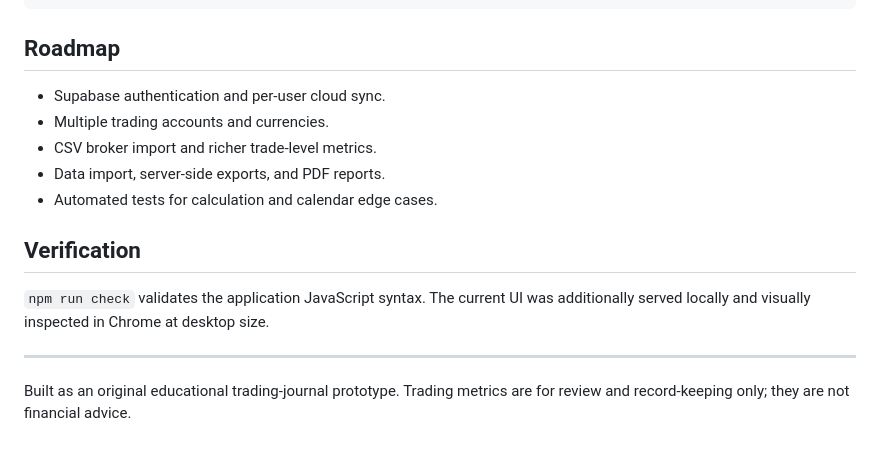
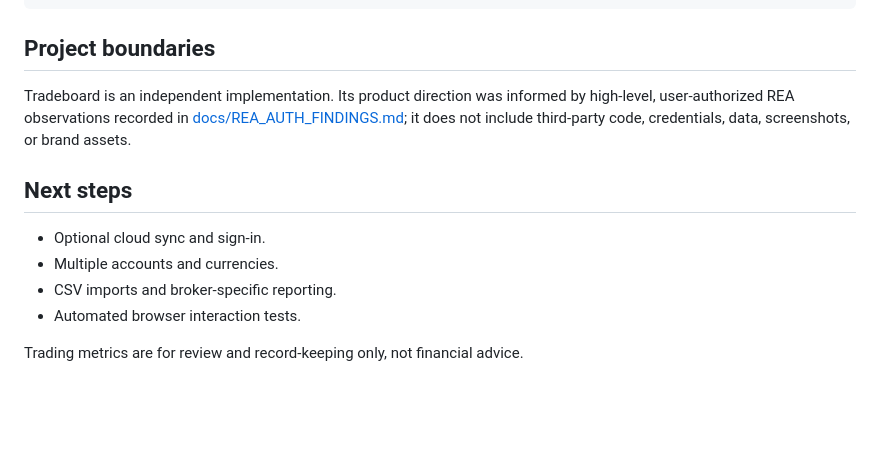
Before and after one commit to Ohm5656/Trader_WebApp, a Markdown page: README.md, the part around one of its changes. GitHub-like rendering; blank space fills up the shorter version.

````diff
--- a/README.md
+++ b/README.md
@@ -58,18 +50,15 @@ Each journal entry is stored locally with the following shape:
 }
 ```
 
-## Roadmap
+## Project boundaries
 
-- Supabase authentication and per-user cloud sync.
-- Multiple trading accounts and currencies.
-- CSV broker import and richer trade-level metrics.
-- Data import, server-side exports, and PDF reports.
-- Automated tests for calculation and calendar edge cases.
+Tradeboard is an independent implementation. Its product direction was informed by high-level, user-authorized REA observations recorded in [docs/REA_AUTH_FINDINGS.md](docs/REA_AUTH_FINDINGS.md); it does not include third-party code, credentials, data, screenshots, or brand assets.
 
-## Verification
+## Next steps
 
-`npm run check` validates the application JavaScript syntax. The current UI was additionally served locally and visually inspected in Chrome at desktop size.
+- Optional cloud sync and sign-in.
+- Multiple accounts and currencies.
+- CSV imports and broker-specific reporting.
+- Automated browser interaction tests.
 
----
-
-Built as an original educational trading-journal prototype. Trading metrics are for review and record-keeping only; they are not financial advice.
+Trading metrics are for review and record-keeping only, not financial advice.
````
Also changed, not shown: other parts of README.md (+22 -30 lines), assets/tradeboard-calendar-desktop.png (added), 3 other files.
